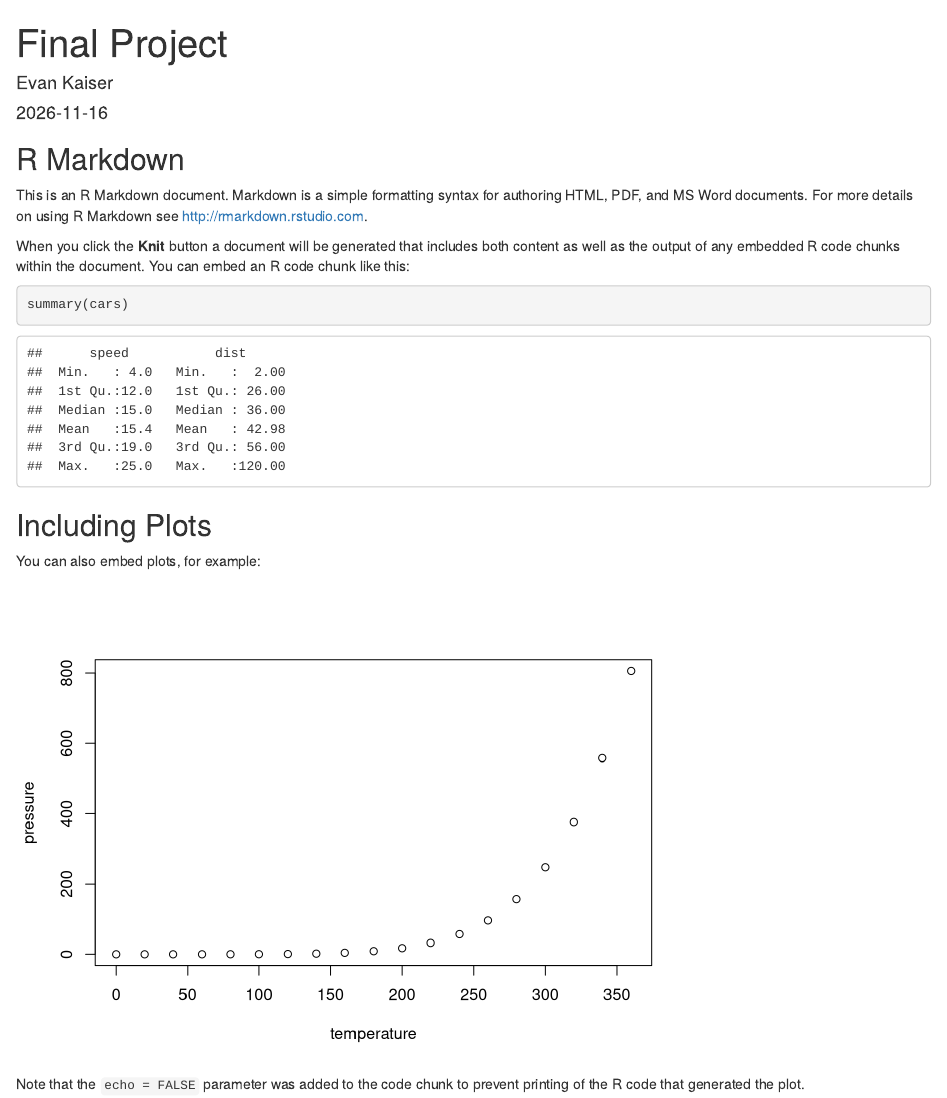
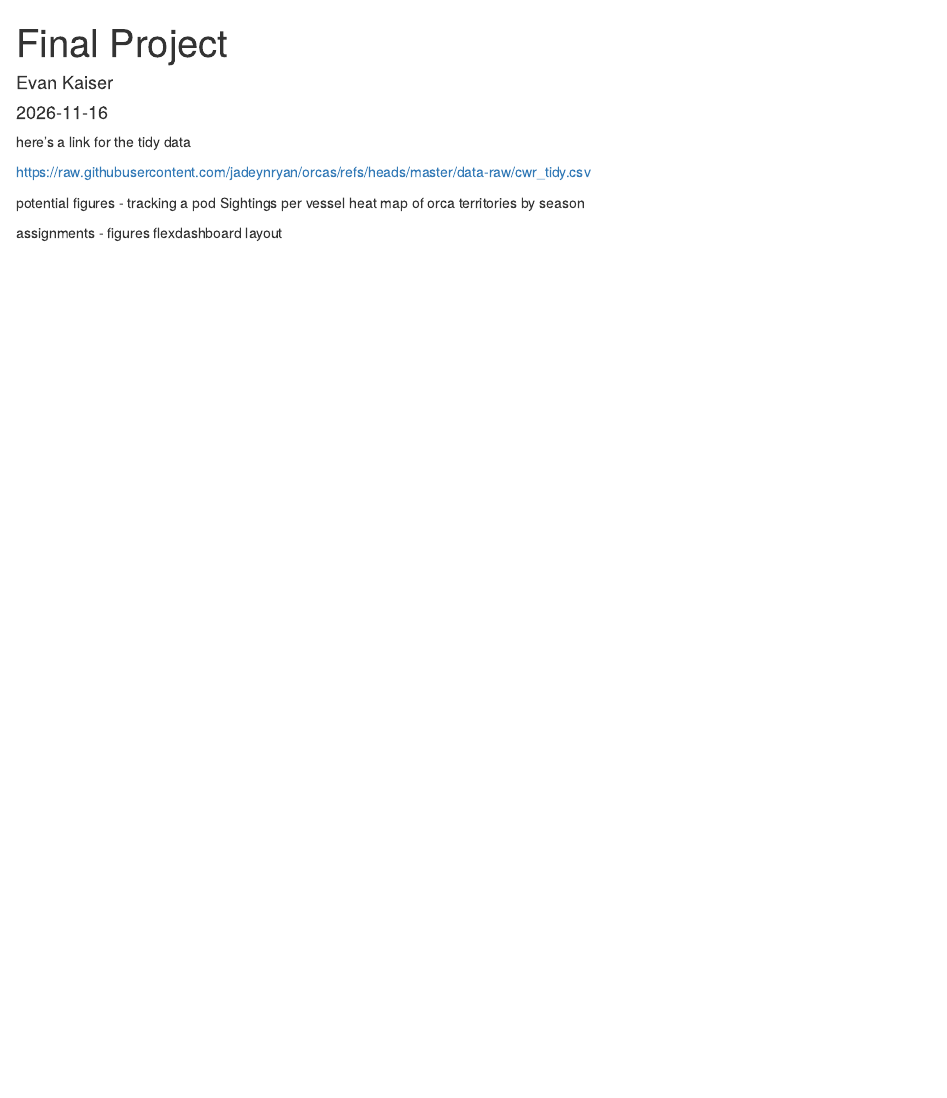
Before and after one commit to taylorlrabe/final-dashboard, an R Markdown document (final_project_mkdwn.Rmd): the page in a window 1100 px wide, from its top. Rendered offline with R 4.5, knitr and Pandoc, with nearby package versions; drawn as R Markdown's standard HTML page in place of the format the file asks for.

Commit message:
initial commint

````diff
--- a/final_project_mkdwn.Rmd
+++ b/final_project_mkdwn.Rmd
@@ -9,22 +9,13 @@ output: word_document
 knitr::opts_chunk$set(echo = TRUE)
 ```
 
-## R Markdown
+here's a link for the tidy data
 
-This is an R Markdown document. Markdown is a simple formatting syntax for authoring HTML, PDF, and MS Word documents. For more details on using R Markdown see <http://rmarkdown.rstudio.com>.
+https://raw.githubusercontent.com/jadeynryan/orcas/refs/heads/master/data-raw/cwr_tidy.csv
 
-When you click the **Knit** button a document will be generated that includes both content as well as the output of any embedded R code chunks within the document. You can embed an R code chunk like this:
+potential figures - tracking a pod
+                    Sightings per vessel
+                    heat map of orca territories by season
 
-```{r cars}
-summary(cars)
-```
-
-## Including Plots
-
-You can also embed plots, for example:
-
-```{r pressure, echo=FALSE}
-plot(pressure)
-```
-
-Note that the `echo = FALSE` parameter was added to the code chunk to prevent printing of the R code that generated the plot.
+assignments - figures
+              flexdashboard layout
````
